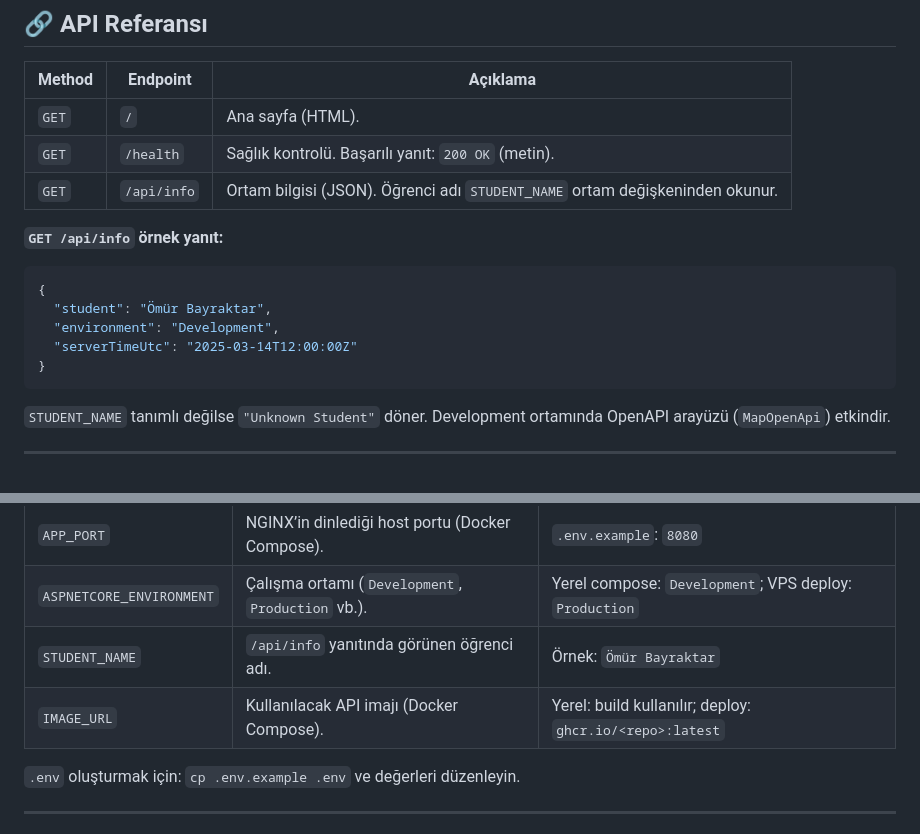
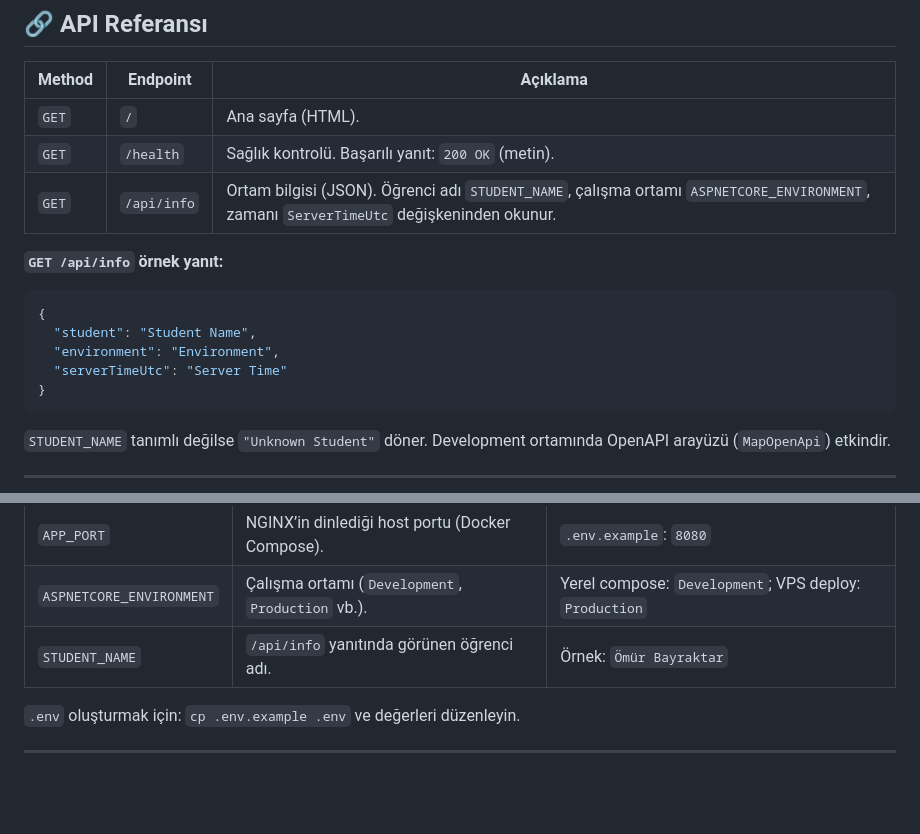
Before and after one commit to OmurBayraktar/DevOps101-Final-Project, a Markdown page: README.md, 2 parts joined by grey strips. GitHub-like rendering; blank space fills up the shorter version.

````diff
--- a/README.md
+++ b/README.md
@@ -54,15 +54,15 @@
 |--------|--------------|----------|
 | `GET`  | `/`          | Ana sayfa (HTML). |
 | `GET`  | `/health`    | Sağlık kontrolü. Başarılı yanıt: `200 OK` (metin). |
-| `GET`  | `/api/info`  | Ortam bilgisi (JSON). Öğrenci adı `STUDENT_NAME` ortam değişkeninden okunur. |
+| `GET`  | `/api/info`  | Ortam bilgisi (JSON). Öğrenci adı `STUDENT_NAME`, çalışma ortamı `ASPNETCORE_ENVIRONMENT`, zamanı `ServerTimeUtc` değişkeninden okunur.  |
 
 **`GET /api/info` örnek yanıt:**
 
 ```json
 {
-  "student": "Ömür Bayraktar",
-  "environment": "Development",
-  "serverTimeUtc": "2025-03-14T12:00:00Z"
+  "student": "Student Name",
+  "environment": "Environment",
+  "serverTimeUtc": "Server Time"
 }
 ```
 
@@ -77,7 +77,6 @@
 | `APP_PORT`                | NGINX’in dinlediği host portu (Docker Compose). | `.env.example`: `8080` |
 | `ASPNETCORE_ENVIRONMENT`  | Çalışma ortamı (`Development`, `Production` vb.). | Yerel compose: `Development`; VPS deploy: `Production` |
 | `STUDENT_NAME`            | `/api/info` yanıtında görünen öğrenci adı. | Örnek: `Ömür Bayraktar` |
-| `IMAGE_URL`               | Kullanılacak API imajı (Docker Compose). | Yerel: build kullanılır; deploy: `ghcr.io/<repo>:latest` |
 
 `.env` oluşturmak için: `cp .env.example .env` ve değerleri düzenleyin.
 
````
